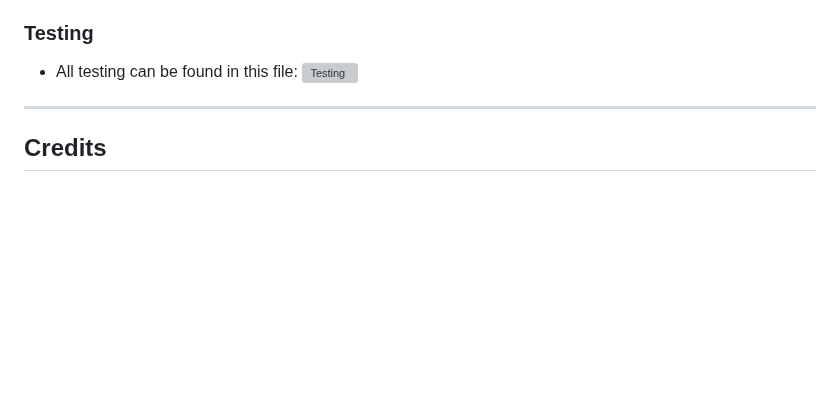
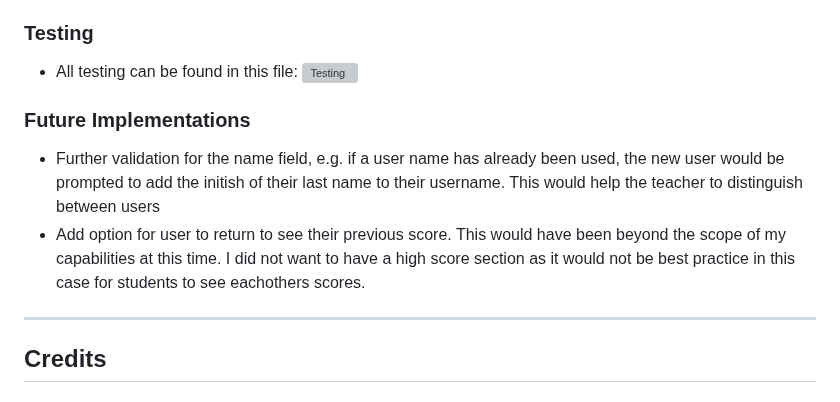
Before and after one commit to ruthpolly/Gaeilge-Group, a Markdown page: README.md, the part around the change. Rendered like a GitHub page; blank space fills up the shorter version; grey boxes are pictures that could not be loaded.

Commit message:
Add future implementations

```diff
--- a/README.md
+++ b/README.md
@@ -162,6 +162,10 @@ Heroku was used to deploy the website. The instructions to achieve this are:
 - All testing can be found in this file:
 ![Testing](/TESTING.md)
 
+### Future Implementations
+- Further validation for the name field, e.g. if a user name has already been used, the new user would be prompted to add the initish of their last name to their username. This would help the teacher to distinguish between users
+- Add option for user to return to see their previous score. This would have been beyond the scope of my capabilities at this time. I did not want to have a high score section as it would not be best practice in this case for students to see eachothers scores.
+
 - - -
 
 ## Credits
```
Also changed, not shown: TESTING.md (+2 -3 lines).
